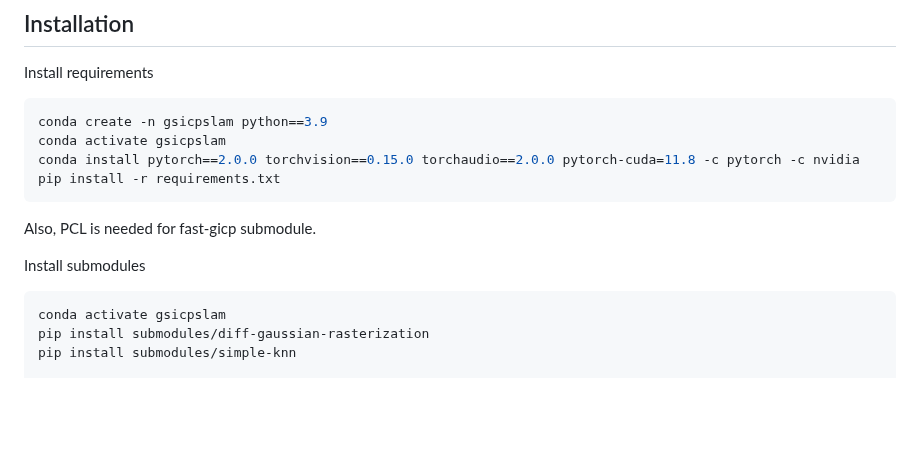
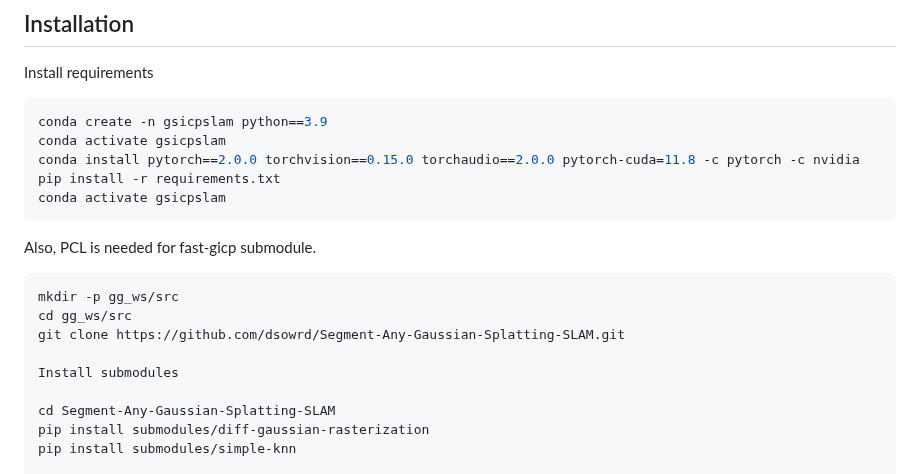
Before and after one commit to narayanlongani/GGSLAM, a Markdown page: README.md, the part around the change. Rendered like a GitHub page; blank space fills up the shorter version.

````diff
--- a/README.md
+++ b/README.md
@@ -55,13 +55,18 @@ conda create -n gsicpslam python==3.9
 conda activate gsicpslam
 conda install pytorch==2.0.0 torchvision==0.15.0 torchaudio==2.0.0 pytorch-cuda=11.8 -c pytorch -c nvidia
 pip install -r requirements.txt
+conda activate gsicpslam
 ```
 Also, PCL is needed for fast-gicp submodule.
 
+```bash
+mkdir -p gg_ws/src
+cd gg_ws/src
+git clone https://github.com/dsowrd/Segment-Any-Gaussian-Splatting-SLAM.git
+
 Install submodules
 
-```bash
-conda activate gsicpslam
+cd Segment-Any-Gaussian-Splatting-SLAM
 pip install submodules/diff-gaussian-rasterization
 pip install submodules/simple-knn
 
````
